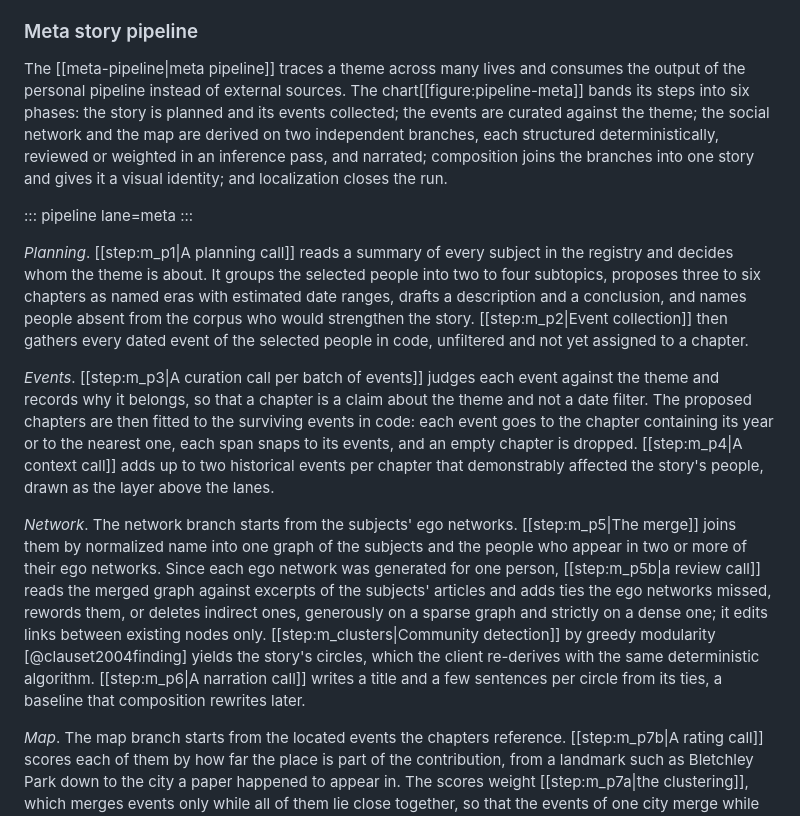
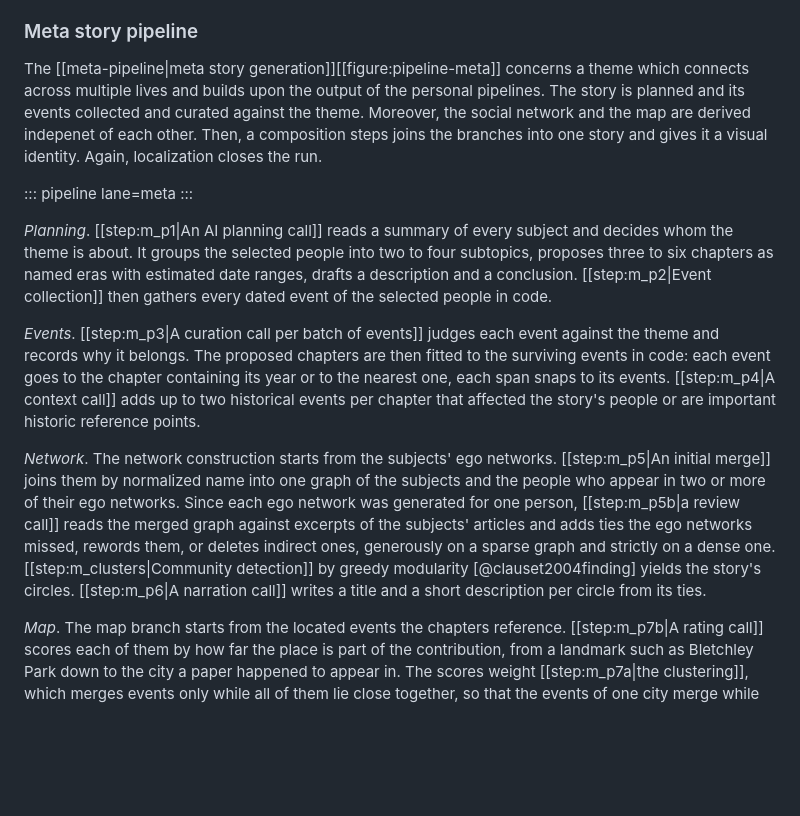
Before and after one commit to fabian-beck/life-ds, a Markdown page: docs/report/report.md, the part around the change. Drawn GitHub-style; blank space fills up the shorter version.

Commit message:
Refine meta story pipeline description for clarity and detail

```diff
--- a/docs/report/report.md
+++ b/docs/report/report.md
@@ -73,16 +73,16 @@ The [[person-pipeline|personal pipeline]] derives data for one biography, from a
 
 ### Meta story pipeline
 
-The [[meta-pipeline|meta pipeline]] traces a theme across many lives and consumes the output of the personal pipeline instead of external sources. The chart[[figure:pipeline-meta]] bands its steps into six phases: the story is planned and its events collected; the events are curated against the theme; the social network and the map are derived on two independent branches, each structured deterministically, reviewed or weighted in an inference pass, and narrated; composition joins the branches into one story and gives it a visual identity; and localization closes the run.
+The [[meta-pipeline|meta story generation]][[figure:pipeline-meta]] concerns a theme which connects across multiple lives and builds upon the output of the personal pipelines. The story is planned and its events collected and curated against the theme. Moreover, the social network and the map are derived indepenet of each other. Then, a composition steps joins the branches into one story and gives it a visual identity. Again, localization closes the run.
 
 ::: pipeline lane=meta
 :::
 
-*Planning*. [[step:m_p1|A planning call]] reads a summary of every subject in the registry and decides whom the theme is about. It groups the selected people into two to four subtopics, proposes three to six chapters as named eras with estimated date ranges, drafts a description and a conclusion, and names people absent from the corpus who would strengthen the story. [[step:m_p2|Event collection]] then gathers every dated event of the selected people in code, unfiltered and not yet assigned to a chapter.
+*Planning*. [[step:m_p1|An AI planning call]] reads a summary of every subject and decides whom the theme is about. It groups the selected people into two to four subtopics, proposes three to six chapters as named eras with estimated date ranges, drafts a description and a conclusion. [[step:m_p2|Event collection]] then gathers every dated event of the selected people in code.
 
-*Events*. [[step:m_p3|A curation call per batch of events]] judges each event against the theme and records why it belongs, so that a chapter is a claim about the theme and not a date filter. The proposed chapters are then fitted to the surviving events in code: each event goes to the chapter containing its year or to the nearest one, each span snaps to its events, and an empty chapter is dropped. [[step:m_p4|A context call]] adds up to two historical events per chapter that demonstrably affected the story's people, drawn as the layer above the lanes.
+*Events*. [[step:m_p3|A curation call per batch of events]] judges each event against the theme and records why it belongs. The proposed chapters are then fitted to the surviving events in code: each event goes to the chapter containing its year or to the nearest one, each span snaps to its events. [[step:m_p4|A context call]] adds up to two historical events per chapter that affected the story's people or are important historic reference points.
 
-*Network*. The network branch starts from the subjects' ego networks. [[step:m_p5|The merge]] joins them by normalized name into one graph of the subjects and the people who appear in two or more of their ego networks. Since each ego network was generated for one person, [[step:m_p5b|a review call]] reads the merged graph against excerpts of the subjects' articles and adds ties the ego networks missed, rewords them, or deletes indirect ones, generously on a sparse graph and strictly on a dense one; it edits links between existing nodes only. [[step:m_clusters|Community detection]] by greedy modularity [@clauset2004finding] yields the story's circles, which the client re-derives with the same deterministic algorithm. [[step:m_p6|A narration call]] writes a title and a few sentences per circle from its ties, a baseline that composition rewrites later.
+*Network*. The network construction starts from the subjects' ego networks. [[step:m_p5|An initial merge]] joins them by normalized name into one graph of the subjects and the people who appear in two or more of their ego networks. Since each ego network was generated for one person, [[step:m_p5b|a review call]] reads the merged graph against excerpts of the subjects' articles and adds ties the ego networks missed, rewords them, or deletes indirect ones, generously on a sparse graph and strictly on a dense one. [[step:m_clusters|Community detection]] by greedy modularity [@clauset2004finding] yields the story's circles. [[step:m_p6|A narration call]] writes a title and a short description per circle from its ties.
 
 *Map*. The map branch starts from the located events the chapters reference. [[step:m_p7b|A rating call]] scores each of them by how far the place is part of the contribution, from a landmark such as Bletchley Park down to the city a paper happened to appear in. The scores weight [[step:m_p7a|the clustering]], which merges events only while all of them lie close together, so that the events of one city merge while neighboring places stay apart, and keeps the clusters whose weights add up, ordered by date. [[step:m_p7c|A narration call]] writes a card per cluster and decides how many stops the map has, discarding groupings that merely share a city and places that would only pad the map.
 
```
